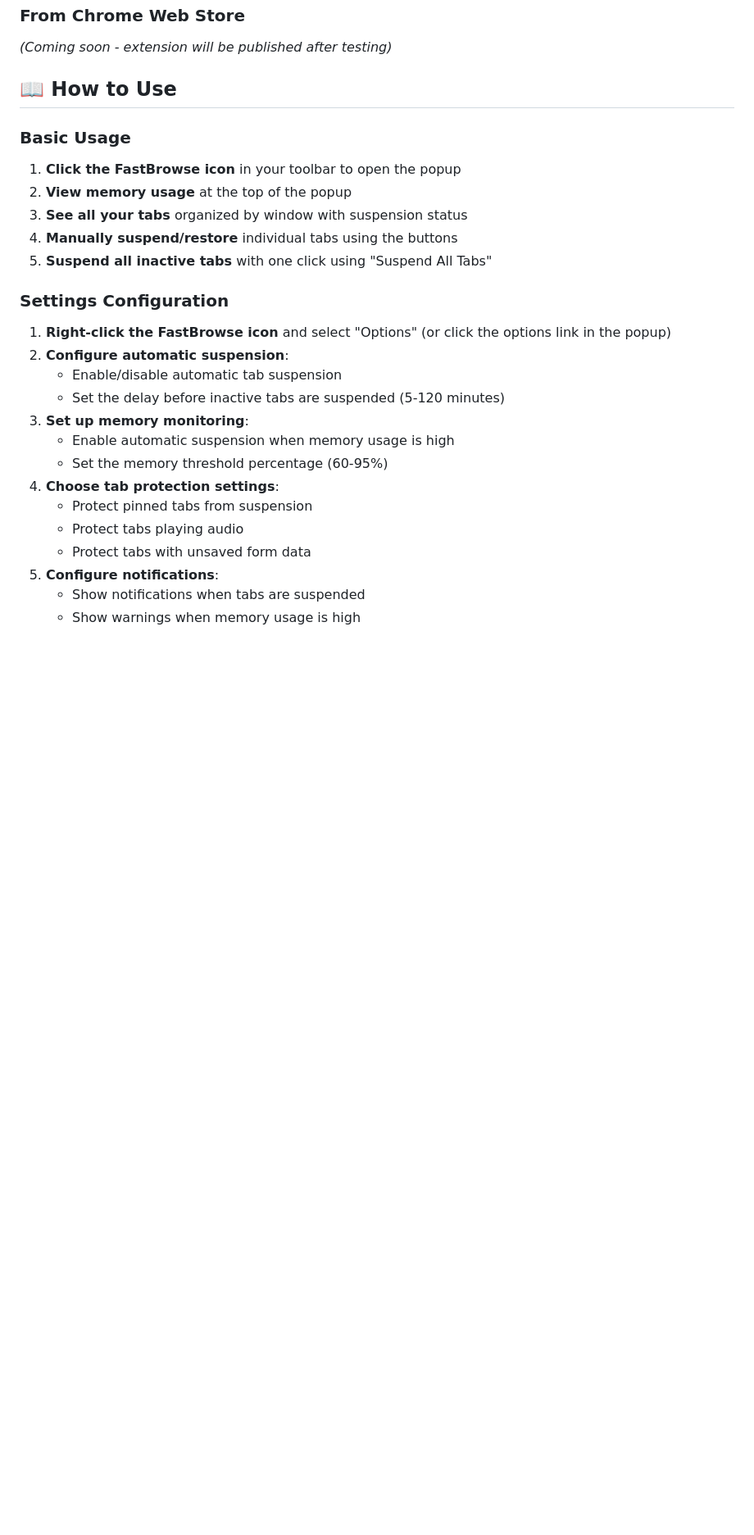
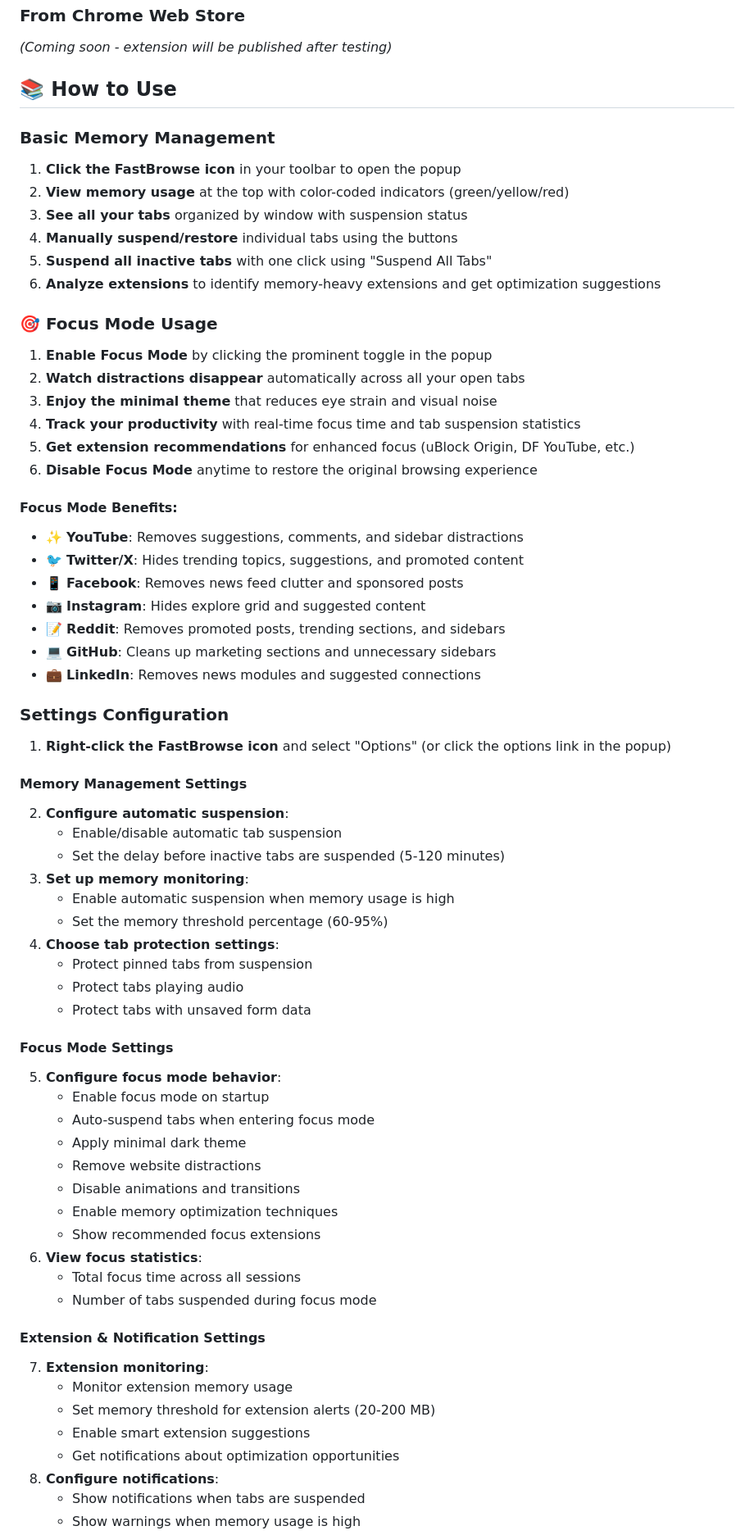
Before and after one commit to theamal11z/fastbrowse-extension, a Markdown page: README.md, the part around the change printed below. Shown: that part at 82% size. GitHub-like rendering; blank space fills up the shorter version.

Commit message:
update the readme for new focus mode

```diff
--- a/README.md
+++ b/README.md
@@ -26,19 +45,40 @@ FastBrowse is a Chrome extension designed to minimize browser memory consumption
 ### From Chrome Web Store
 *(Coming soon - extension will be published after testing)*
 
-## 📖 How to Use
+## 📚 How to Use
 
-### Basic Usage
+### Basic Memory Management
 
 1. **Click the FastBrowse icon** in your toolbar to open the popup
-2. **View memory usage** at the top of the popup
+2. **View memory usage** at the top with color-coded indicators (green/yellow/red)
 3. **See all your tabs** organized by window with suspension status
 4. **Manually suspend/restore** individual tabs using the buttons
 5. **Suspend all inactive tabs** with one click using "Suspend All Tabs"
+6. **Analyze extensions** to identify memory-heavy extensions and get optimization suggestions
+
+### 🎯 Focus Mode Usage
+
+1. **Enable Focus Mode** by clicking the prominent toggle in the popup
+2. **Watch distractions disappear** automatically across all your open tabs
+3. **Enjoy the minimal theme** that reduces eye strain and visual noise
+4. **Track your productivity** with real-time focus time and tab suspension statistics
+5. **Get extension recommendations** for enhanced focus (uBlock Origin, DF YouTube, etc.)
+6. **Disable Focus Mode** anytime to restore the original browsing experience
+
+#### Focus Mode Benefits:
+- ✨ **YouTube**: Removes suggestions, comments, and sidebar distractions
+- 🐦 **Twitter/X**: Hides trending topics, suggestions, and promoted content
+- 📱 **Facebook**: Removes news feed clutter and sponsored posts
+- 📷 **Instagram**: Hides explore grid and suggested content
+- 📝 **Reddit**: Removes promoted posts, trending sections, and sidebars
+- 💻 **GitHub**: Cleans up marketing sections and unnecessary sidebars
+- 💼 **LinkedIn**: Removes news modules and suggested connections
 
 ### Settings Configuration
 
 1. **Right-click the FastBrowse icon** and select "Options" (or click the options link in the popup)
+
+#### Memory Management Settings
 2. **Configure automatic suspension**:
    - Enable/disable automatic tab suspension
    - Set the delay before inactive tabs are suspended (5-120 minutes)
@@ -49,6 +89,26 @@ FastBrowse is a Chrome extension designed to minimize browser memory consumption
    - Protect pinned tabs from suspension
    - Protect tabs playing audio
    - Protect tabs with unsaved form data
-5. **Configure notifications**:
+
+#### Focus Mode Settings
+5. **Configure focus mode behavior**:
+   - Enable focus mode on startup
+   - Auto-suspend tabs when entering focus mode
+   - Apply minimal dark theme
+   - Remove website distractions
+   - Disable animations and transitions
+   - Enable memory optimization techniques
+   - Show recommended focus extensions
+6. **View focus statistics**:
+   - Total focus time across all sessions
+   - Number of tabs suspended during focus mode
+
+#### Extension & Notification Settings
+7. **Extension monitoring**:
+   - Monitor extension memory usage
+   - Set memory threshold for extension alerts (20-200 MB)
+   - Enable smart extension suggestions
+   - Get notifications about optimization opportunities
+8. **Configure notifications**:
    - Show notifications when tabs are suspended
    - Show warnings when memory usage is high
```
Also changed, not shown: other parts of README.md (+53 -10 lines).
